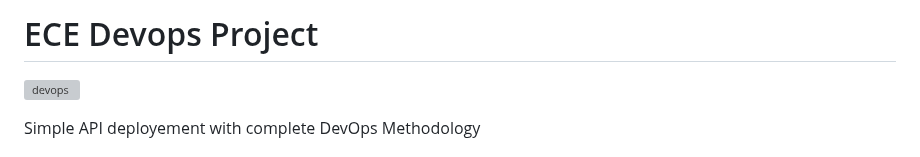
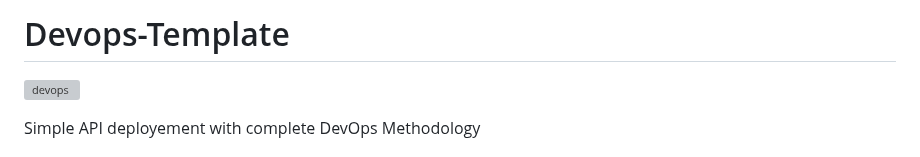
Before and after one commit to Macbucheron1/Devops-Template, a Markdown page: README.md, the part around the change. Drawn GitHub-style; grey boxes are pictures that could not be loaded.

Commit message:
doc: updated readme

```diff
--- a/README.md
+++ b/README.md
@@ -1,4 +1,4 @@
-# ECE Devops Project
+# Devops-Template
 
 ![devops](./images/else/devops.gif)
 
```
